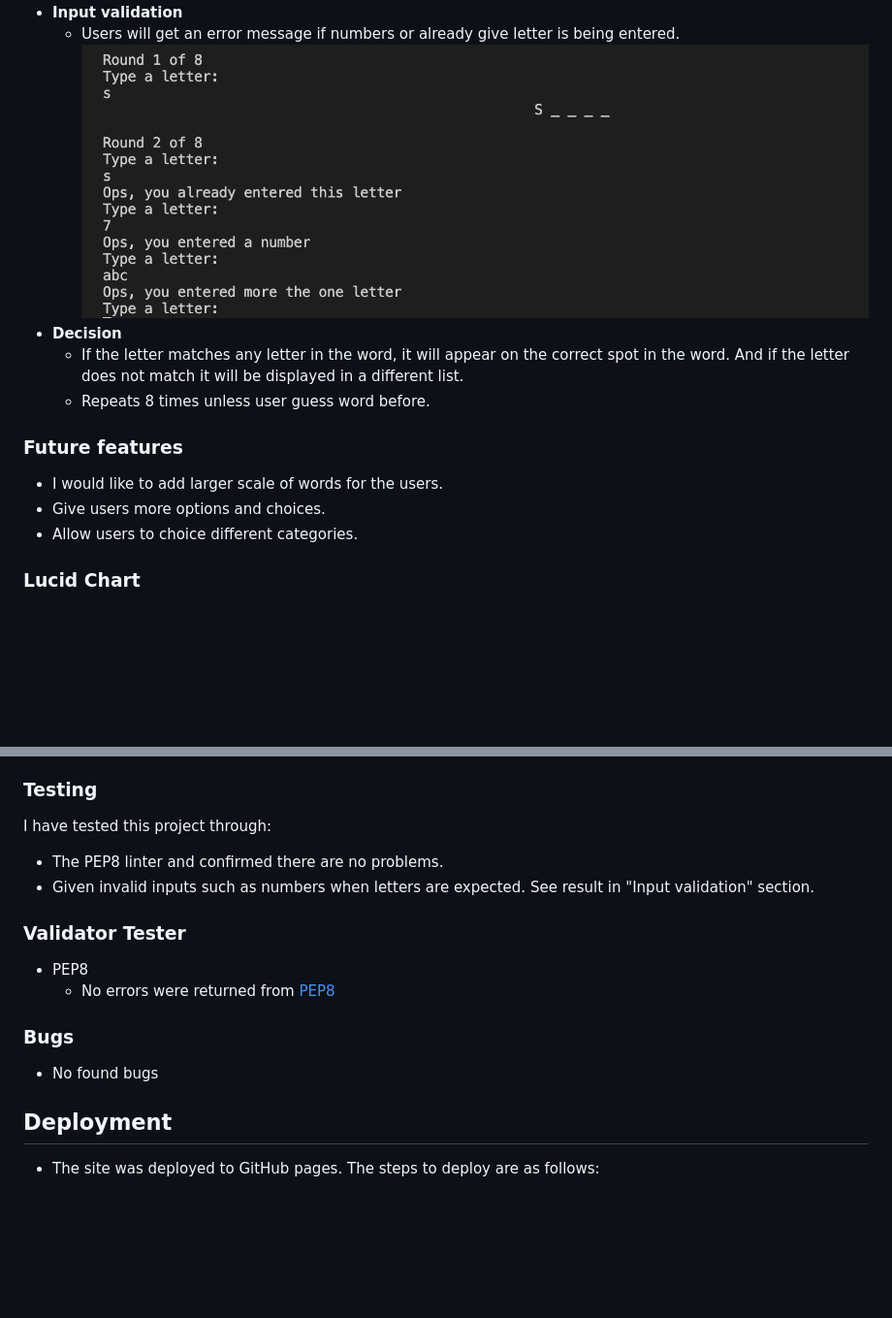
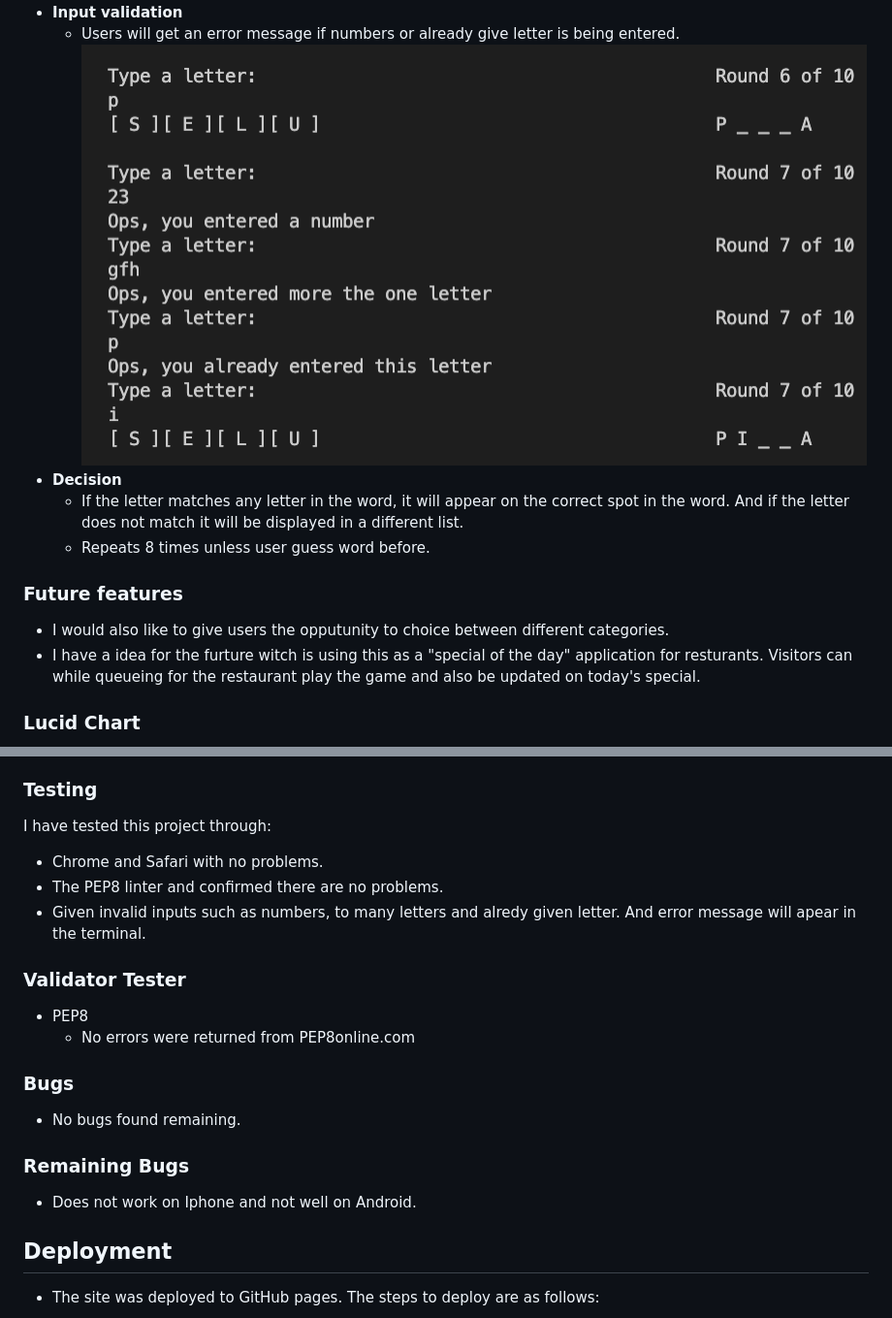
Before and after one commit to EmmaBergner/classic, a Markdown page: README.md, 2 parts joined by grey strips. Shown at 97% size. Rendered like a GitHub page; pictures changed too: readme/errormessage.png; blank space fills up the shorter version.

```diff
--- a/README.md
+++ b/README.md
@@ -32,9 +33,8 @@ Like the classic hangman game, the player guesses on a letter that could be apar
     - Repeats 8 times unless user guess word before.
 
 ### Future features
-- I would like to add larger scale of words for the users.
-- Give users more options and choices.
-- Allow users to choice different categories.
+- I would also like to give users the opputunity to choice between different categories.
+- I have a idea for the furture witch is using this as a "special of the day" application for resturants. Visitors can while queueing for the restaurant play the game and also be updated on today's special.
 
 
 ### Lucid Chart
@@ -55,15 +55,19 @@ Like the classic hangman game, the player guesses on a letter that could be apar
 
 ### Testing
 I have tested this project through:
+- Chrome and Safari with no problems.
 - The PEP8 linter and confirmed there are no problems.
-- Given invalid inputs such as numbers when letters are expected. See result in "Input validation" section.
+- Given invalid inputs such as numbers, to many letters and alredy given letter. And error message will apear in the terminal.
 
 ### Validator Tester
 - PEP8
-    - No errors were returned from [PEP8](ADRESSHIT)
+    - No errors were returned from PEP8online.com
 
 ### Bugs
-- No found bugs
+- No bugs found remaining.
+
+### Remaining Bugs
+- Does not work on Iphone and not well on Android.
 
 ## Deployment
 - The site was deployed to GitHub pages. The steps to deploy are as follows:
```
Also changed, not shown: other parts of README.md (+10 -9 lines), readme/ami.png (added), readme/userinput.png, readme/welcomemessage.png, 1 other file.
